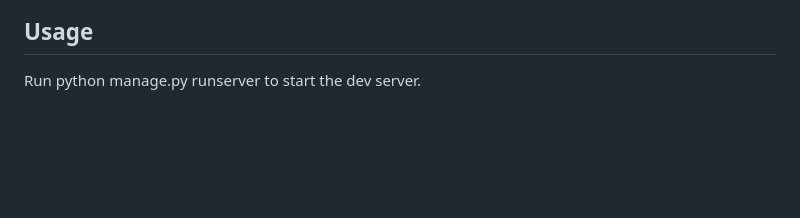
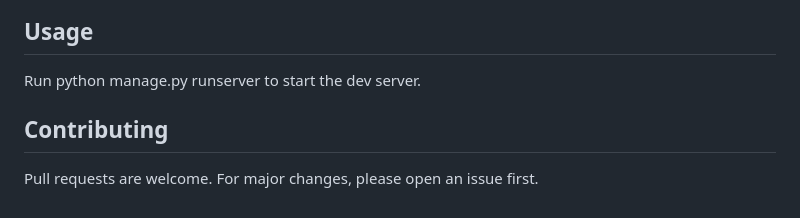
Before and after one commit to mishrarakesh-1902/E-commerce, a Markdown page: README.md, the part around the change. Drawn GitHub-style; blank space fills up the shorter version.

Commit message:
docs: add contributing guide

```diff
--- a/README.md
+++ b/README.md
@@ -146,3 +146,6 @@ You're doing amazing work, Rakesh — keep pushing! 🚀
 
 ## Usage
 Run python manage.py runserver to start the dev server.
+
+## Contributing
+Pull requests are welcome. For major changes, please open an issue first.
```
